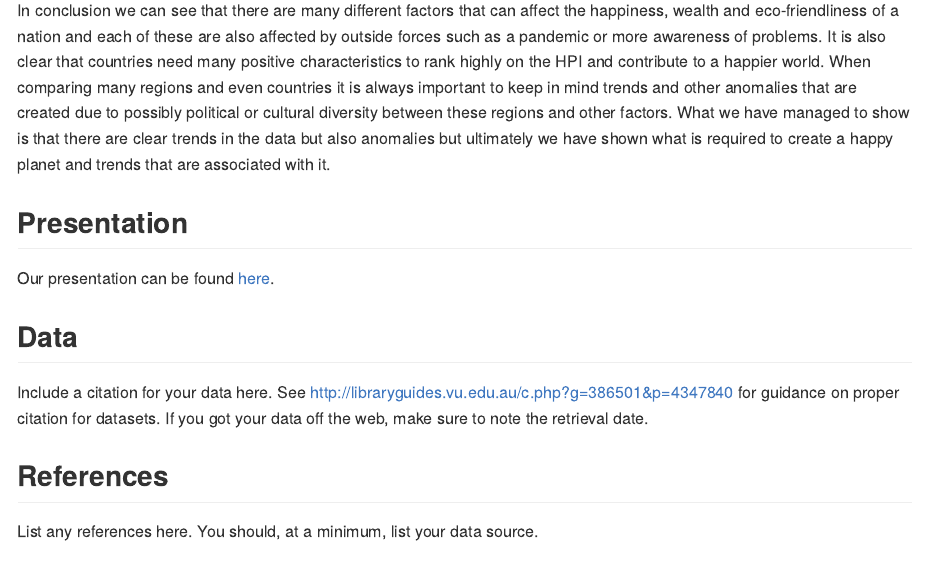
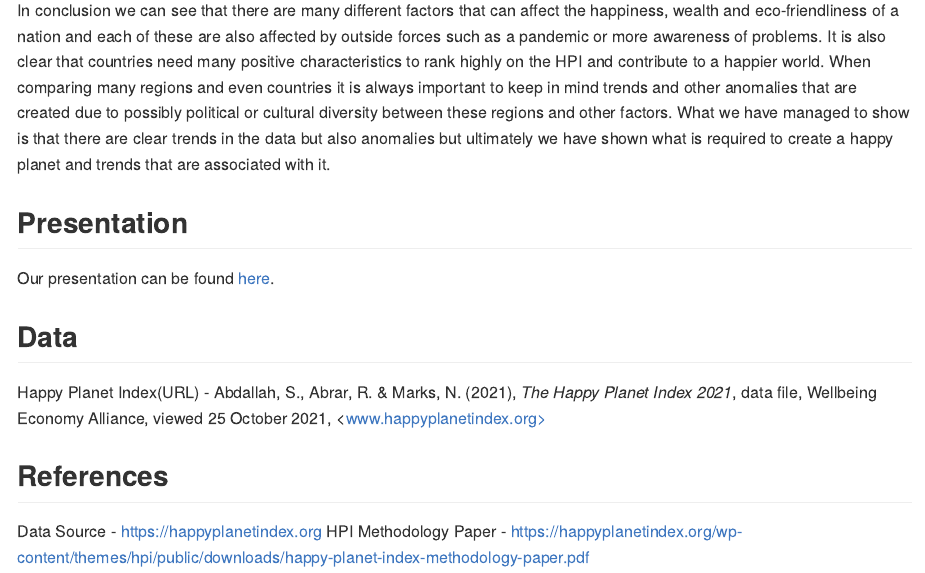
Before and after one commit to ids-s1-21/project-MZM, an R Markdown document (README.Rmd): the page in a window 1100 px wide, from 1010 px down. The pictures show the output file README.md that the author committed with the source, drawn offline in the style of GitHub.

Commit message:
added references and data citation to write up

```diff
--- a/README.Rmd
+++ b/README.Rmd
@@ -51,14 +51,13 @@ happy planet and trends that are associated with it.
 
 ## Presentation
 
-Our presentation can be found [here](presentation/CopyOfXaringan_template/presentation.html).
+Our presentation can be found [here](presentation/CopyOfxaringan_template/presentation.html).
 
 ## Data
 
-Include a citation for your data here.
-See http://libraryguides.vu.edu.au/c.php?g=386501&p=4347840 for guidance on proper citation for datasets.
-If you got your data off the web, make sure to note the retrieval date.
+Happy Planet Index(URL) - Abdallah, S., Abrar, R. & Marks, N. (2021), _The Happy Planet Index 2021_, data file, Wellbeing Economy Alliance, viewed 25 October 2021, <www.happyplanetindex.org>
 
 ## References
 
-List any references here. You should, at a minimum, list your data source.
+Data Source - https://happyplanetindex.org
+HPI Methodology Paper - https://happyplanetindex.org/wp-content/themes/hpi/public/downloads/happy-planet-index-methodology-paper.pdf
```
Also changed, not shown: README.md.
